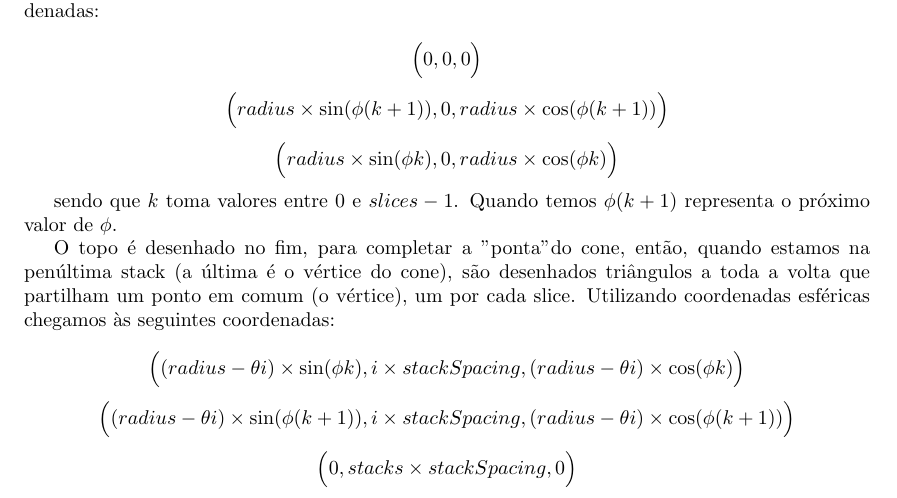
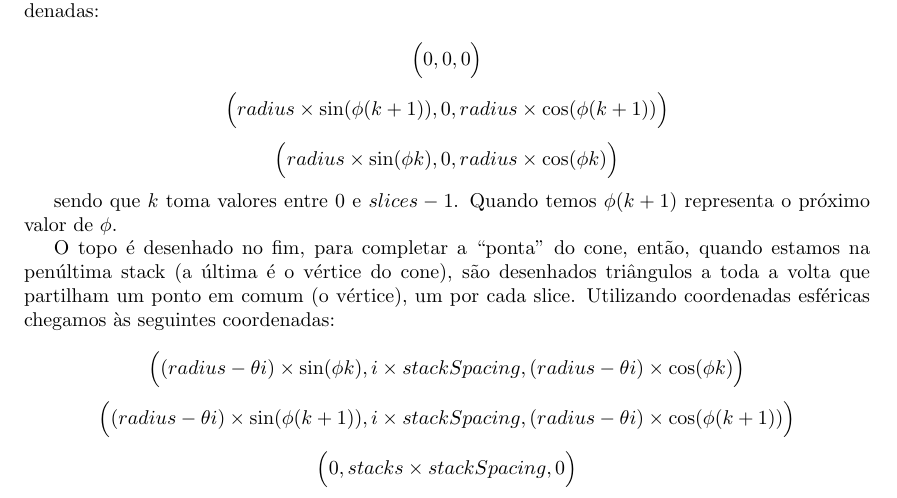
Before and after one commit to mendess/CG, a LaTeX document (report/Report.tex): part of page 8 of 12, cut so that both start at the same text. Compiled offline with pdfLaTeX.

Commit message:
Fix quoting

```diff
--- a/report/Report.tex
+++ b/report/Report.tex
@@ -244,7 +242,7 @@ Para a base, quando estamos na primeira stack, em cada iteração é desenhado u
 
 sendo que $k$ toma valores entre $0$ e $slices-1$. Quando temos $\phi (k+1)$ representa o próximo valor de $\phi$.
 
-O topo é desenhado no fim, para completar a "ponta" do cone, então, quando estamos na penúltima stack (a última é o vértice do cone), são desenhados triângulos a toda a volta que partilham um ponto em comum (o vértice), um por cada slice. Utilizando coordenadas esféricas chegamos às seguintes coordenadas:
+O topo é desenhado no fim, para completar a ``ponta'' do cone, então, quando estamos na penúltima stack (a última é o vértice do cone), são desenhados triângulos a toda a volta que partilham um ponto em comum (o vértice), um por cada slice. Utilizando coordenadas esféricas chegamos às seguintes coordenadas:
 
 \[\Big((radius - \theta i) \x \sin(\phi k), i \x stackSpacing, (radius - \theta i) \x \cos(\phi k)\Big)\]
 \[\Big((radius - \theta i) \x \sin(\phi (k + 1)), i \x stackSpacing, (radius - \theta i) \x \cos(\phi (k + 1))\Big)\]
```
Also changed, not shown: report/Report.tex (2 more changed lines).
